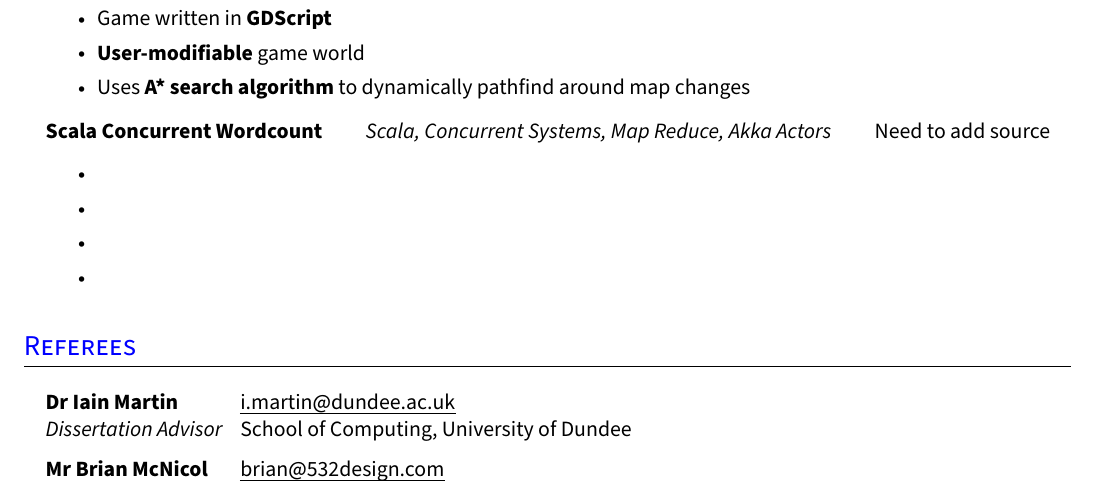
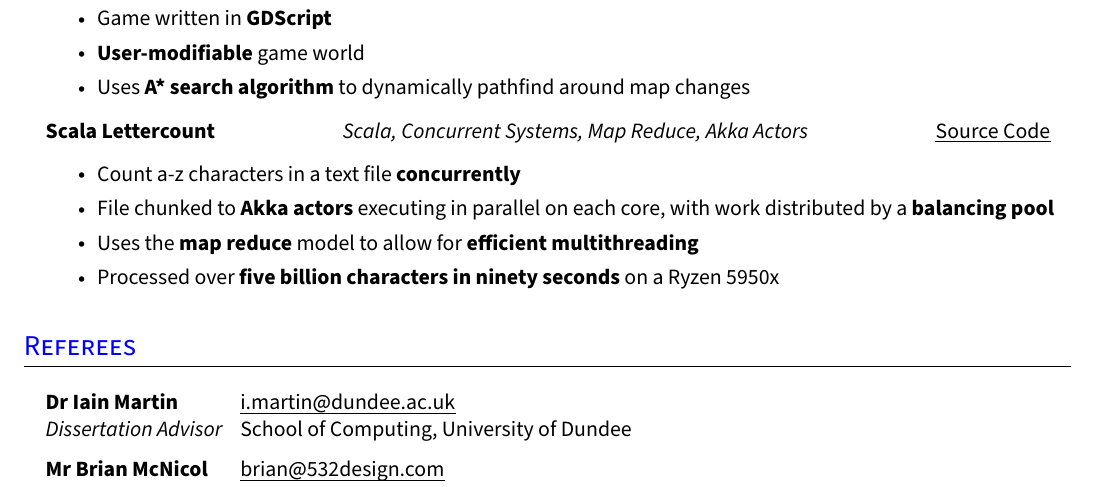
Before and after one commit to struan-robertson/cv, a LaTeX CV (cv.tex): part of page 2 of 2, cut so that both start at the same text. Compiled offline with pdfLaTeX.

Commit message:
Add scala lettercount project

```diff
--- a/cv.tex
+++ b/cv.tex
@@ -317,12 +317,12 @@
         \resumeItem{Uses \textbf{A* search algorithm} to dynamically pathfind around map changes}
       \resumeItemListEnd{}
 
-      \resumeTrioHeading{Scala Concurrent Wordcount}{Scala, Concurrent Systems, Map Reduce, Akka Actors}{Need to add source}
+      \resumeTrioHeading{Scala Lettercount}{Scala, Concurrent Systems, Map Reduce, Akka Actors}{\href{https://github.com/struan-robertson/Scala-Concurrent-Lettercount}{\uline{Source Code}}}
       \resumeItemListStart{}
-        \resumeItem{}
-        \resumeItem{}
-        \resumeItem{}
-        \resumeItem{}
+        \resumeItem{Count a-z characters in a text file \textbf{concurrently}}
+        \resumeItem{File chunked to \textbf{Akka actors} executing in parallel on each core, with work distributed by a \textbf{balancing pool}}
+        \resumeItem{Uses the \textbf{map reduce} model to allow for \textbf{efficient multithreading}}
+        \resumeItem{Processed over \textbf{five billion characters in ninety seconds} on a Ryzen 5950x}
       \resumeItemListEnd{}
 
   \resumeHeadingListEnd{}
```
